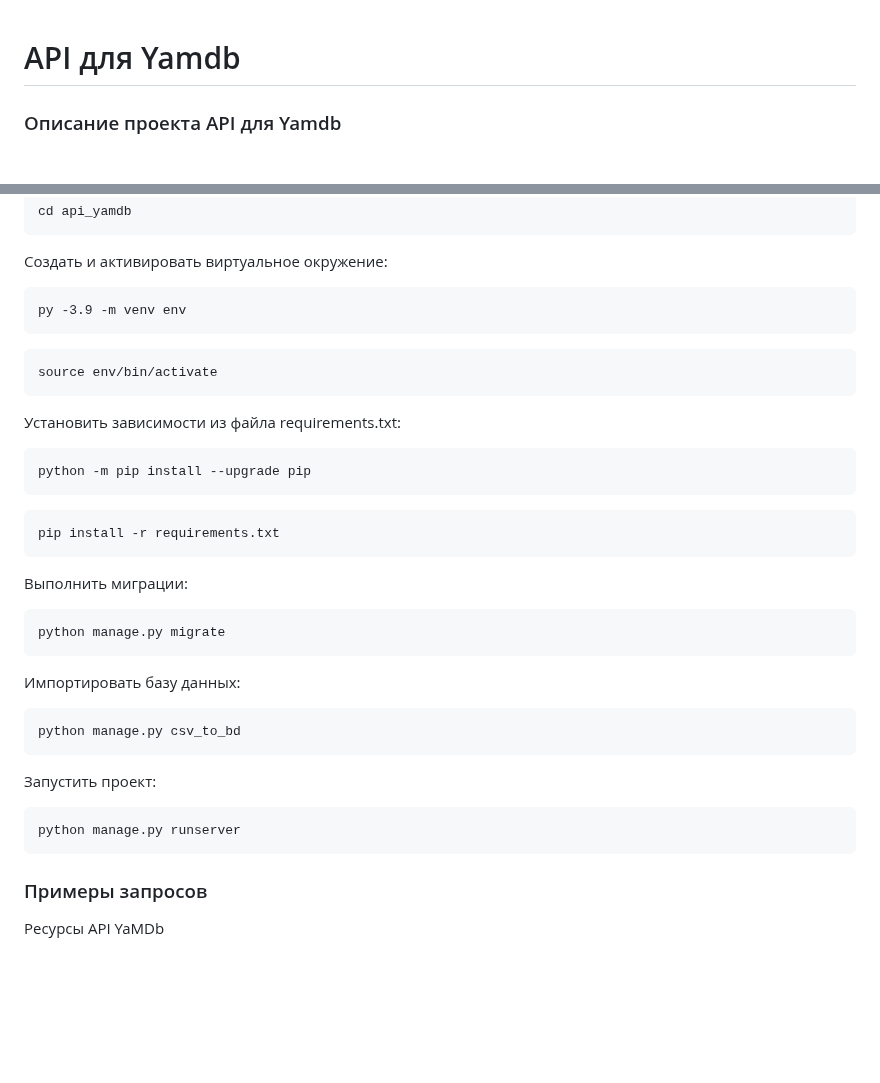
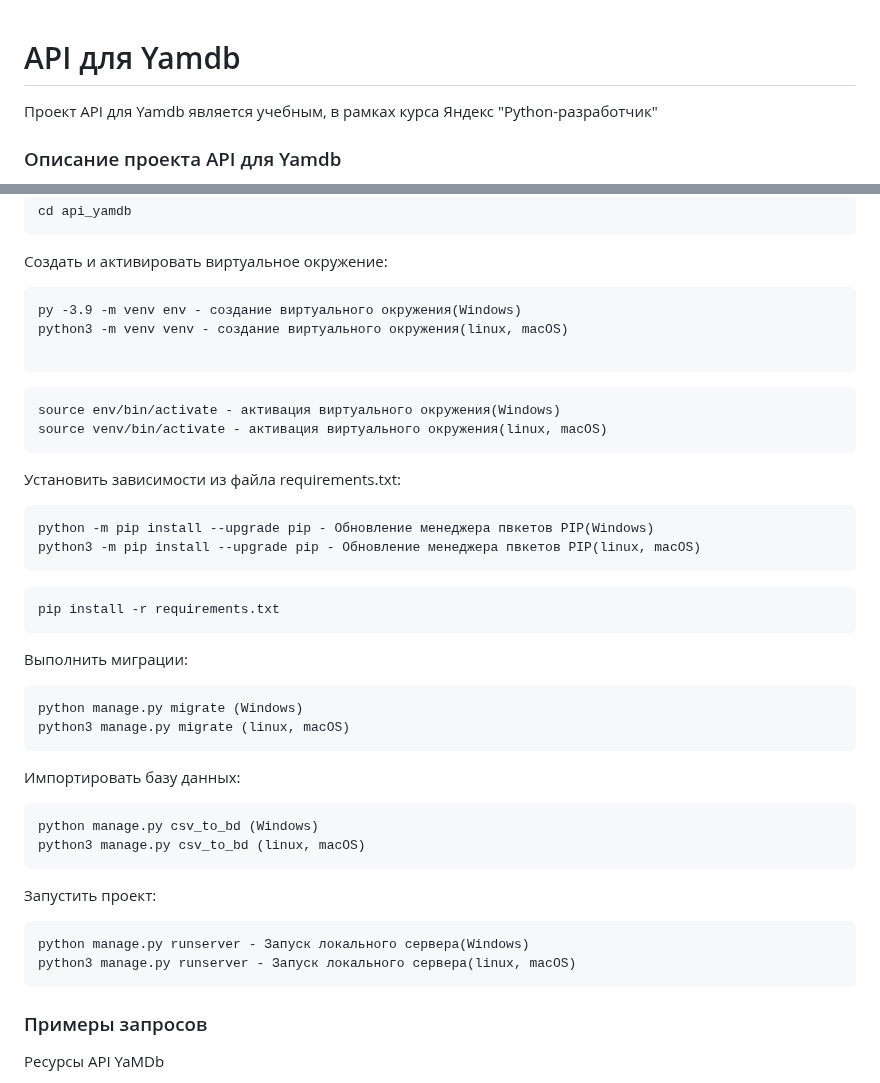
Before and after one commit to ElenaL1/api_yamdb, a Markdown page: README.md, 2 parts joined by grey strips. Rendered like a GitHub page; blank space fills up the shorter version.

Commit message:
readme & ordering in models

````diff
--- a/README.md
+++ b/README.md
@@ -1,4 +1,6 @@
 # API для Yamdb
+Проект API для Yamdb является учебным, в рамках курса Яндекс "Python-разработчик"
+
 ### Описание проекта API для Yamdb
 
 Проект YaMDb собирает отзывы пользователей на различные произведения.
@@ -30,17 +32,21 @@ cd api_yamdb
 Cоздать и активировать виртуальное окружение:
 
 ```
-py -3.9 -m venv env
+py -3.9 -m venv env - создание виртуального окружения(Windows)
+python3 -m venv venv - создание виртуального окружения(linux, macOS)
+
 ```
 
 ```
-source env/bin/activate
+source env/bin/activate - активация виртуального окружения(Windows)
+source venv/bin/activate - активация виртуального окружения(linux, macOS)
 ```
 
 Установить зависимости из файла requirements.txt:
 
 ```
-python -m pip install --upgrade pip
+python -m pip install --upgrade pip - Обновление менеджера пвкетов PIP(Windows)
+python3 -m pip install --upgrade pip - Обновление менеджера пвкетов PIP(linux, macOS)
 ```
 
 ```
@@ -50,19 +56,22 @@ pip install -r requirements.txt
 Выполнить миграции:
 
 ```
-python manage.py migrate
+python manage.py migrate (Windows)
+python3 manage.py migrate (linux, macOS)
 ```
 
 Импортировать базу данных:
 
 ```
-python manage.py csv_to_bd
+python manage.py csv_to_bd (Windows)
+python3 manage.py csv_to_bd (linux, macOS)
 ```
 
 Запустить проект:
 
 ```
-python manage.py runserver
+python manage.py runserver - Запуск локального сервера(Windows)
+python3 manage.py runserver - Запуск локального сервера(linux, macOS)
 ```
 
 ### Примеры запросов
````
